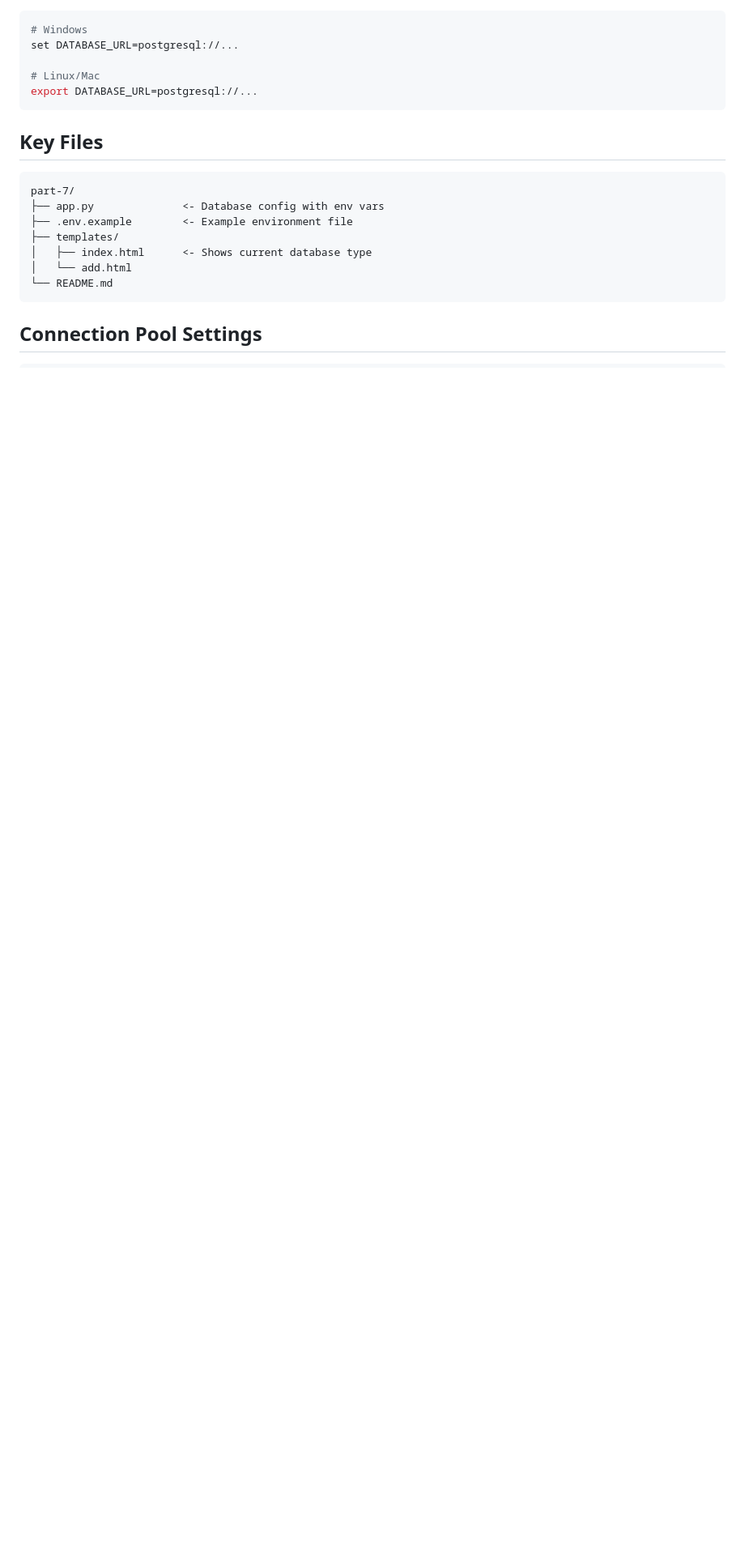
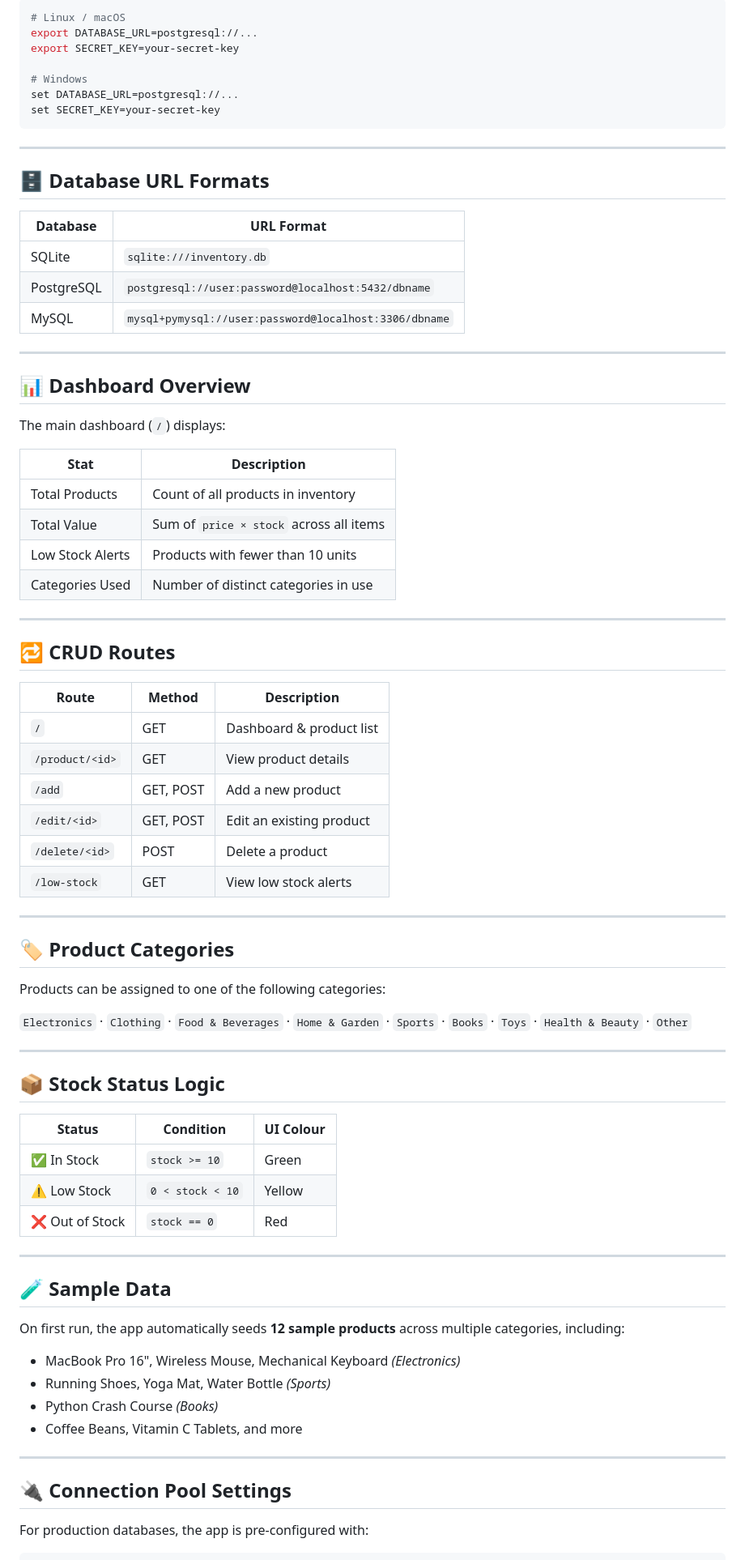
Before and after one commit to Nikkhairnar/Product-Inventory-Management-System, a Markdown page: README.md, the part around one of its changes. Shown at 81% size. Rendered like a GitHub page; blank space fills up the shorter version.

````diff
--- a/README.md
+++ b/README.md
@@ -110,21 +175,82 @@ FLASK_DEBUG=True
 ```bash
+# Linux / macOS
+export DATABASE_URL=postgresql://...
+export SECRET_KEY=your-secret-key
+
 # Windows
 set DATABASE_URL=postgresql://...
-
-# Linux/Mac
-export DATABASE_URL=postgresql://...
+set SECRET_KEY=your-secret-key
 ```
 
-## Key Files
-```
-part-7/
-├── app.py              <- Database config with env vars
-├── .env.example        <- Example environment file
-├── templates/
-│   ├── index.html      <- Shows current database type
-│   └── add.html
-└── README.md
-```
+---
 
-## Connection Pool Settings
+## 🗄️ Database URL Formats
+
+| Database   | URL Format                                          |
+|------------|-----------------------------------------------------|
+| SQLite     | `sqlite:///inventory.db`                            |
+| PostgreSQL | `postgresql://user:password@localhost:5432/dbname`  |
+| MySQL      | `mysql+pymysql://user:password@localhost:3306/dbname` |
+
+---
+
+## 📊 Dashboard Overview
+
+The main dashboard (`/`) displays:
+
+| Stat              | Description                              |
+|-------------------|------------------------------------------|
+| Total Products    | Count of all products in inventory       |
+| Total Value       | Sum of `price × stock` across all items  |
+| Low Stock Alerts  | Products with fewer than 10 units        |
+| Categories Used   | Number of distinct categories in use     |
+
+---
+
+## 🔁 CRUD Routes
+
+| Route                  | Method      | Description              |
+|------------------------|-------------|--------------------------|
+| `/`                    | GET         | Dashboard & product list |
+| `/product/<id>`        | GET         | View product details     |
+| `/add`                 | GET, POST   | Add a new product        |
+| `/edit/<id>`           | GET, POST   | Edit an existing product |
+| `/delete/<id>`         | POST        | Delete a product         |
+| `/low-stock`           | GET         | View low stock alerts    |
+
+---
+
+## 🏷️ Product Categories
+
+Products can be assigned to one of the following categories:
+
+`Electronics` · `Clothing` · `Food & Beverages` · `Home & Garden` · `Sports` · `Books` · `Toys` · `Health & Beauty` · `Other`
+
+---
+
+## 📦 Stock Status Logic
+
+| Status       | Condition          | UI Colour |
+|--------------|--------------------|-----------|
+| ✅ In Stock   | `stock >= 10`      | Green     |
+| ⚠️ Low Stock  | `0 < stock < 10`   | Yellow    |
+| ❌ Out of Stock | `stock == 0`     | Red       |
+
+---
+
+## 🧪 Sample Data
+
+On first run, the app automatically seeds **12 sample products** across multiple categories, including:
+
+- MacBook Pro 16", Wireless Mouse, Mechanical Keyboard *(Electronics)*
+- Running Shoes, Yoga Mat, Water Bottle *(Sports)*
+- Python Crash Course *(Books)*
+- Coffee Beans, Vitamin C Tablets, and more
+
+---
+
+## 🔌 Connection Pool Settings
+
+For production databases, the app is pre-configured with:
+
 ```python
````
Also changed, not shown: other parts of README.md (+163 -88 lines).
